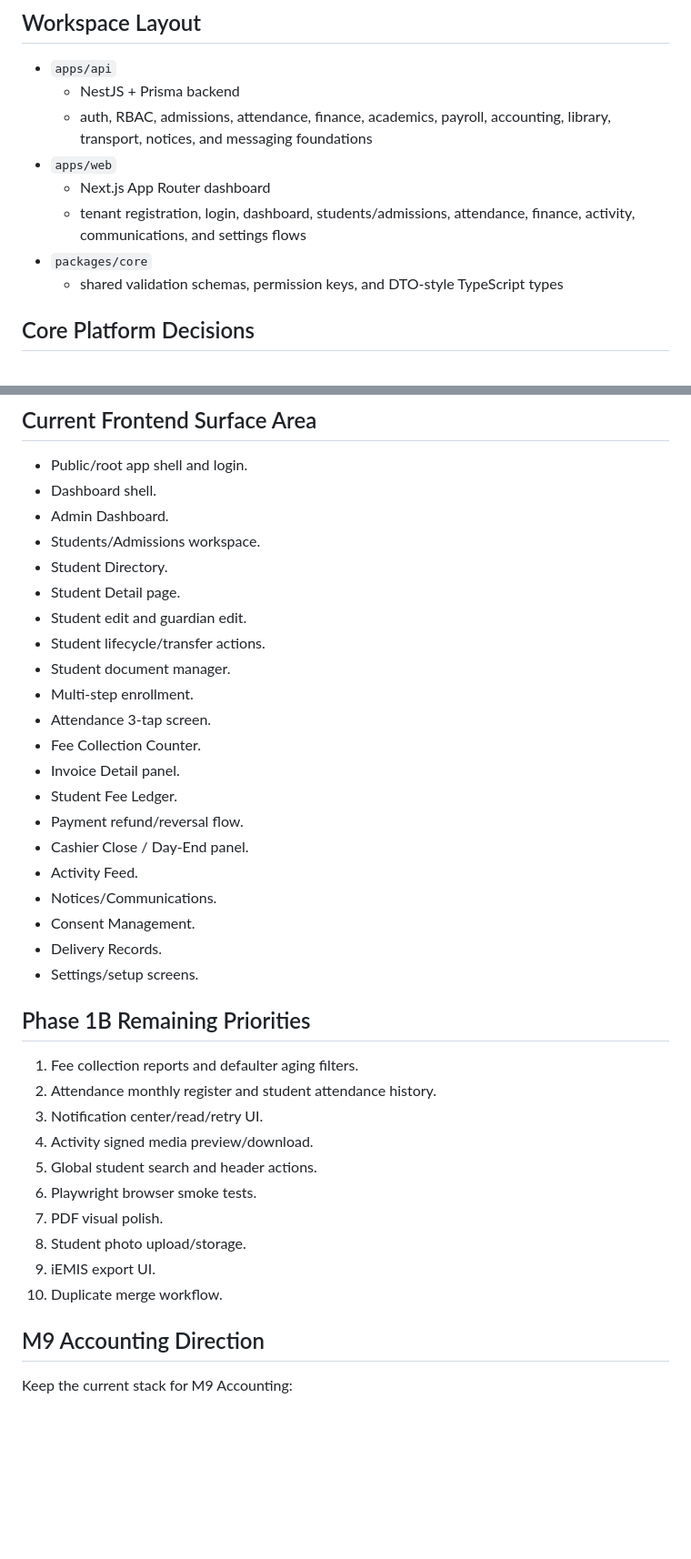
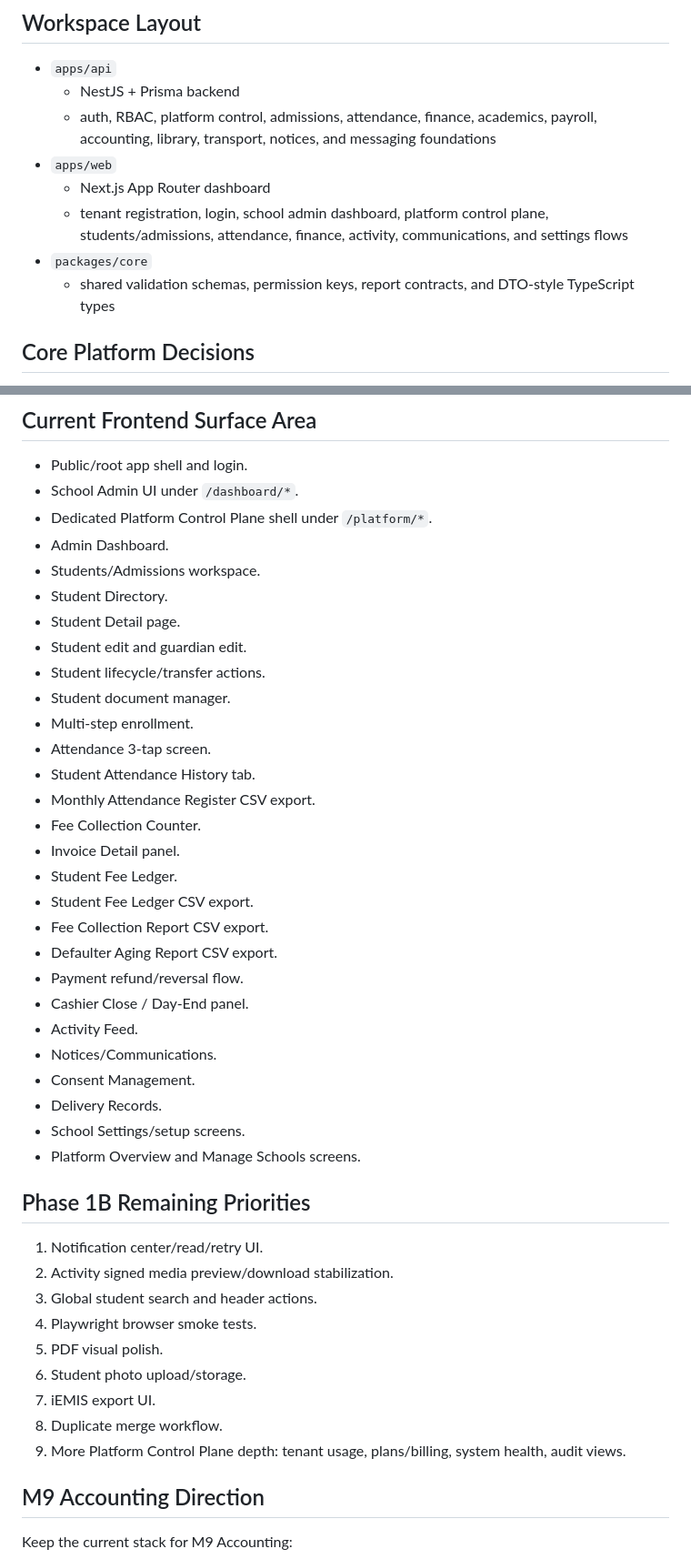
Before and after one commit to erwinshrestha17/SchoolOS, a Markdown page: README.md, 2 parts joined by grey strips. Shown at 91% size. GitHub-like rendering; blank space fills up the shorter version.

```diff
--- a/README.md
+++ b/README.md
@@ -20,12 +20,12 @@ Source of truth:
 
 - `apps/api`
   - NestJS + Prisma backend
-  - auth, RBAC, admissions, attendance, finance, academics, payroll, accounting, library, transport, notices, and messaging foundations
+  - auth, RBAC, platform control, admissions, attendance, finance, academics, payroll, accounting, library, transport, notices, and messaging foundations
 - `apps/web`
   - Next.js App Router dashboard
-  - tenant registration, login, dashboard, students/admissions, attendance, finance, activity, communications, and settings flows
+  - tenant registration, login, school admin dashboard, platform control plane, students/admissions, attendance, finance, activity, communications, and settings flows
 - `packages/core`
-  - shared validation schemas, permission keys, and DTO-style TypeScript types
+  - shared validation schemas, permission keys, report contracts, and DTO-style TypeScript types
 
 ## Core Platform Decisions
 
@@ -212,7 +279,8 @@ Notes:
 ## Current Frontend Surface Area
 
 - Public/root app shell and login.
-- Dashboard shell.
+- School Admin UI under `/dashboard/*`.
+- Dedicated Platform Control Plane shell under `/platform/*`.
 - Admin Dashboard.
 - Students/Admissions workspace.
 - Student Directory.
@@ -222,29 +290,34 @@ Notes:
 - Student document manager.
 - Multi-step enrollment.
 - Attendance 3-tap screen.
+- Student Attendance History tab.
+- Monthly Attendance Register CSV export.
 - Fee Collection Counter.
 - Invoice Detail panel.
 - Student Fee Ledger.
+- Student Fee Ledger CSV export.
+- Fee Collection Report CSV export.
+- Defaulter Aging Report CSV export.
 - Payment refund/reversal flow.
 - Cashier Close / Day-End panel.
 - Activity Feed.
 - Notices/Communications.
 - Consent Management.
 - Delivery Records.
-- Settings/setup screens.
+- School Settings/setup screens.
+- Platform Overview and Manage Schools screens.
 
 ## Phase 1B Remaining Priorities
 
-1. Fee collection reports and defaulter aging filters.
-2. Attendance monthly register and student attendance history.
-3. Notification center/read/retry UI.
-4. Activity signed media preview/download.
-5. Global student search and header actions.
-6. Playwright browser smoke tests.
-7. PDF visual polish.
-8. Student photo upload/storage.
-9. iEMIS export UI.
-10. Duplicate merge workflow.
+1. Notification center/read/retry UI.
+2. Activity signed media preview/download stabilization.
+3. Global student search and header actions.
+4. Playwright browser smoke tests.
+5. PDF visual polish.
+6. Student photo upload/storage.
+7. iEMIS export UI.
+8. Duplicate merge workflow.
+9. More Platform Control Plane depth: tenant usage, plans/billing, system health, audit views.
 
 ## M9 Accounting Direction
 
```
Also changed, not shown: other parts of README.md (+81 -14 lines).
